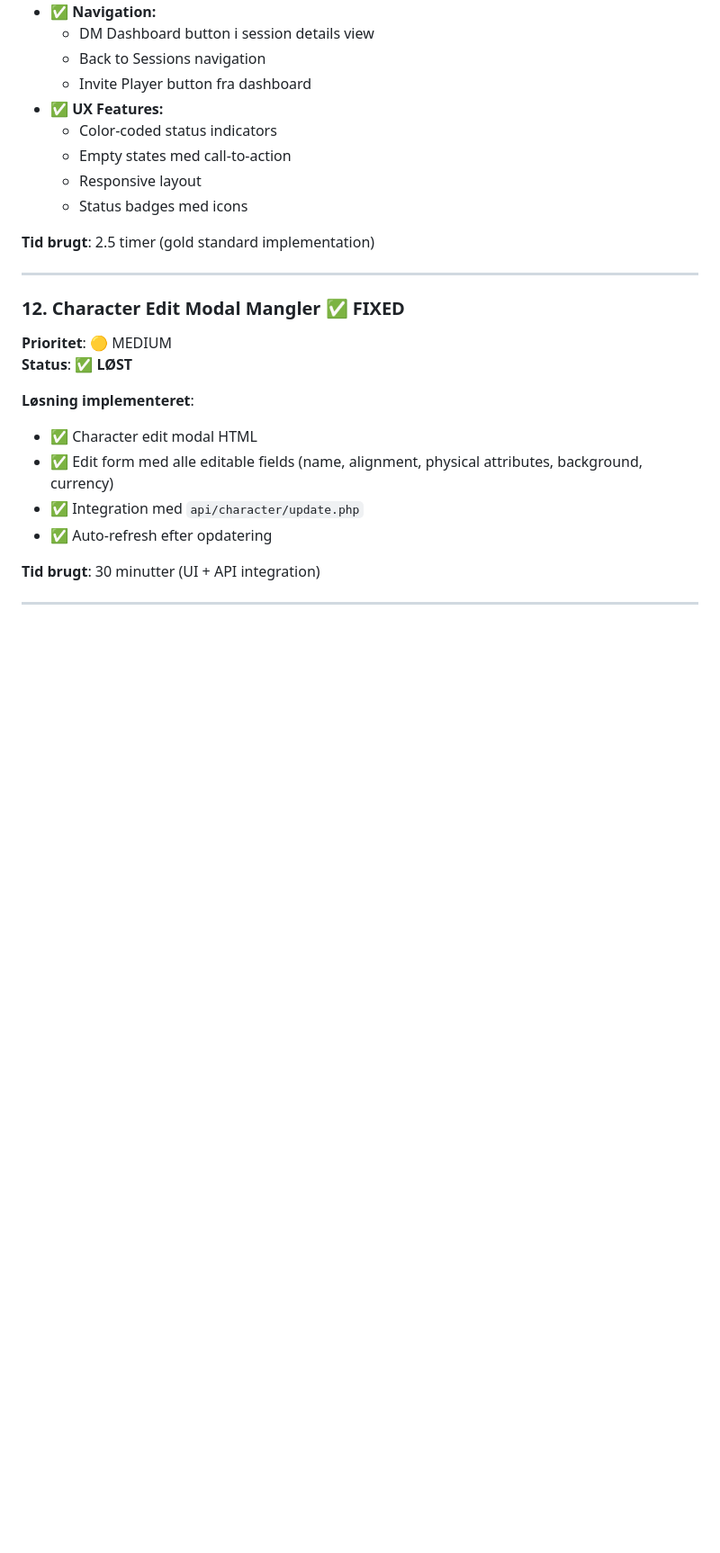
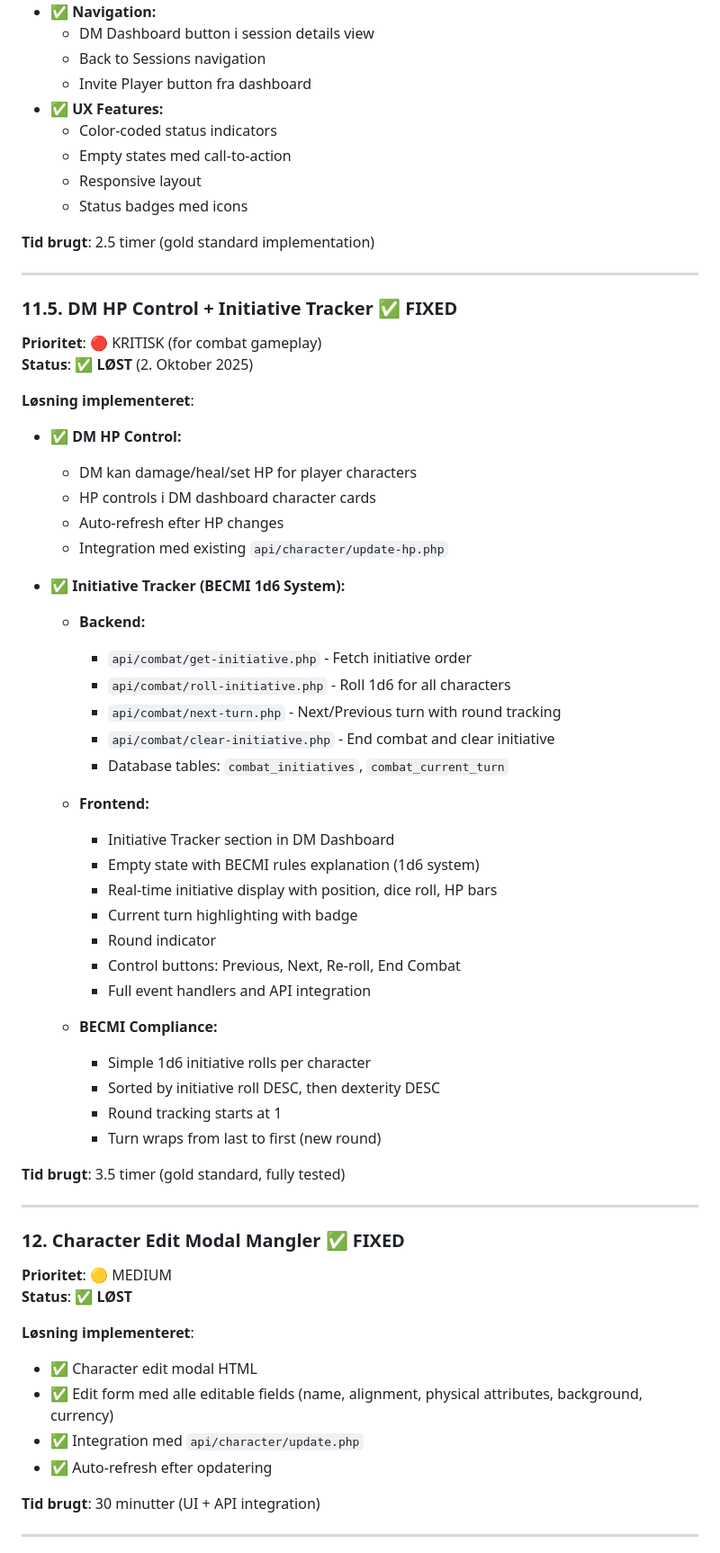
Before and after one commit to Light-of-Earendil/BECMI-D-D, a Markdown page: FEJL_OG_MANGLER.md, the part around the change. Shown at 90% size. GitHub-like rendering; blank space fills up the shorter version.

Commit message:
docs: Update status with Initiative Tracker completion

```diff
--- a/FEJL_OG_MANGLER.md
+++ b/FEJL_OG_MANGLER.md
@@ -270,6 +270,44 @@ Dette projekt er **DELVIST FUNKTIONELT** med følgende status:
 
 ---
 
+### 11.5. **DM HP Control + Initiative Tracker** ✅ FIXED
+**Prioritet**: 🔴 KRITISK (for combat gameplay)
+**Status**: ✅ **LØST** (2. Oktober 2025)
+
+**Løsning implementeret**:
+- ✅ **DM HP Control:**
+  - DM kan damage/heal/set HP for player characters
+  - HP controls i DM dashboard character cards
+  - Auto-refresh efter HP changes
+  - Integration med existing `api/character/update-hp.php`
+
+- ✅ **Initiative Tracker (BECMI 1d6 System):**
+  - **Backend:**
+    - `api/combat/get-initiative.php` - Fetch initiative order
+    - `api/combat/roll-initiative.php` - Roll 1d6 for all characters
+    - `api/combat/next-turn.php` - Next/Previous turn with round tracking
+    - `api/combat/clear-initiative.php` - End combat and clear initiative
+    - Database tables: `combat_initiatives`, `combat_current_turn`
+
+  - **Frontend:**
+    - Initiative Tracker section in DM Dashboard
+    - Empty state with BECMI rules explanation (1d6 system)
+    - Real-time initiative display with position, dice roll, HP bars
+    - Current turn highlighting with badge
+    - Round indicator
+    - Control buttons: Previous, Next, Re-roll, End Combat
+    - Full event handlers and API integration
+
+  - **BECMI Compliance:**
+    - Simple 1d6 initiative rolls per character
+    - Sorted by initiative roll DESC, then dexterity DESC
+    - Round tracking starts at 1
+    - Turn wraps from last to first (new round)
+
+**Tid brugt**: 3.5 timer (gold standard, fully tested)
+
+---
+
 ### 12. **Character Edit Modal Mangler** ✅ FIXED
 **Prioritet**: 🟡 MEDIUM
 **Status**: ✅ **LØST**
```
